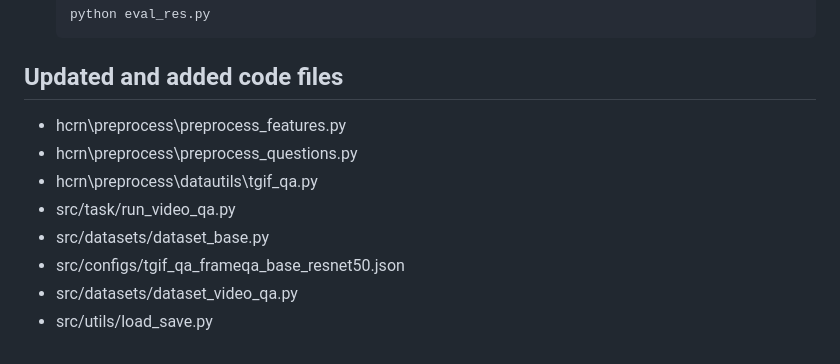
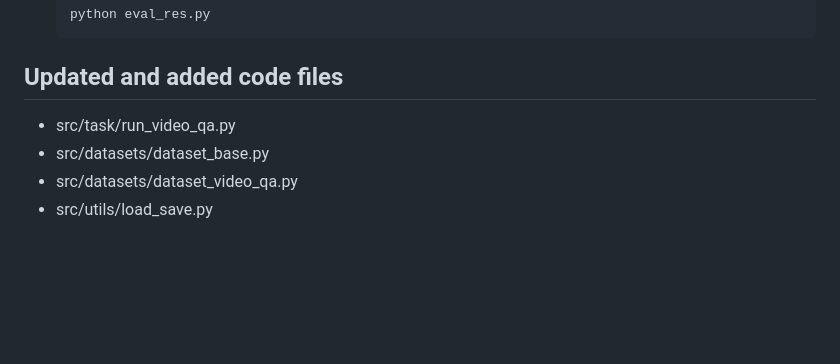
Before and after one commit to MILVLG/anetqa-code, a Markdown page: clipbert/README.md, the part around the change. GitHub-like rendering; blank space fills up the shorter version.

```diff
--- a/clipbert/README.md
+++ b/clipbert/README.md
@@ -104,11 +104,7 @@ Our scripts require the user to have the [docker group membership](https://docs.
 
 ## Updated and added code files
 
-- hcrn\preprocess\preprocess_features.py
-- hcrn\preprocess\preprocess_questions.py
-- hcrn\preprocess\datautils\tgif_qa.py
 - src/task/run_video_qa.py
 - src/datasets/dataset_base.py
-- src/configs/tgif_qa_frameqa_base_resnet50.json
 - src/datasets/dataset_video_qa.py
 - src/utils/load_save.py
```
